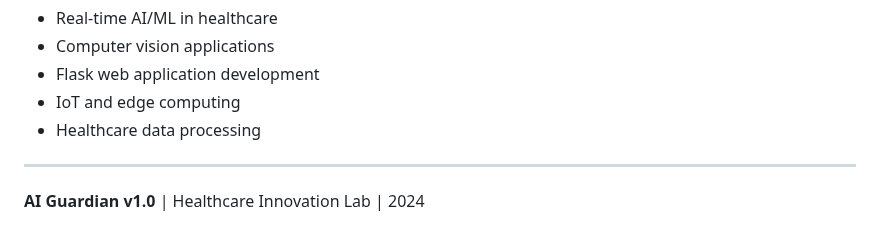
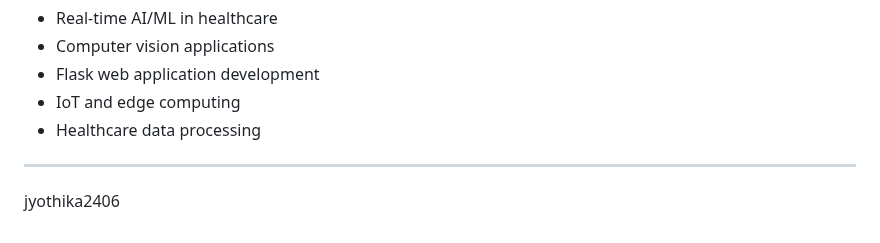
Before and after one commit to Jyothika2406/AI-Guardian-Multi-Modal-Patient-Safety-Emergency-Health-Intelligence-System, a Markdown page: ai_guardian/README.md, the part around the change. Rendered like a GitHub page.

```diff
--- a/ai_guardian/README.md
+++ b/ai_guardian/README.md
@@ -231,4 +231,4 @@ This project serves as an educational example of:
 
 ---
 
-**AI Guardian v1.0** | Healthcare Innovation Lab | 2024
+jyothika2406
```
